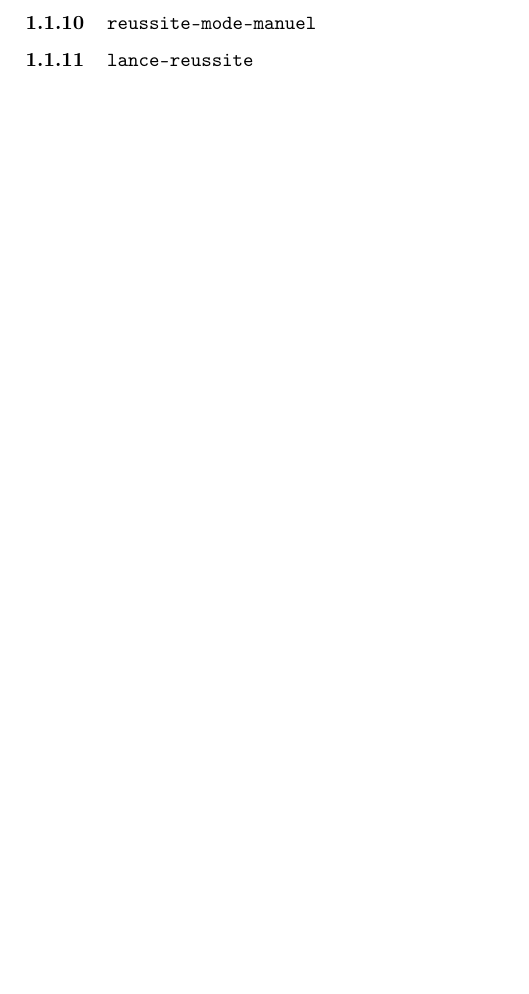
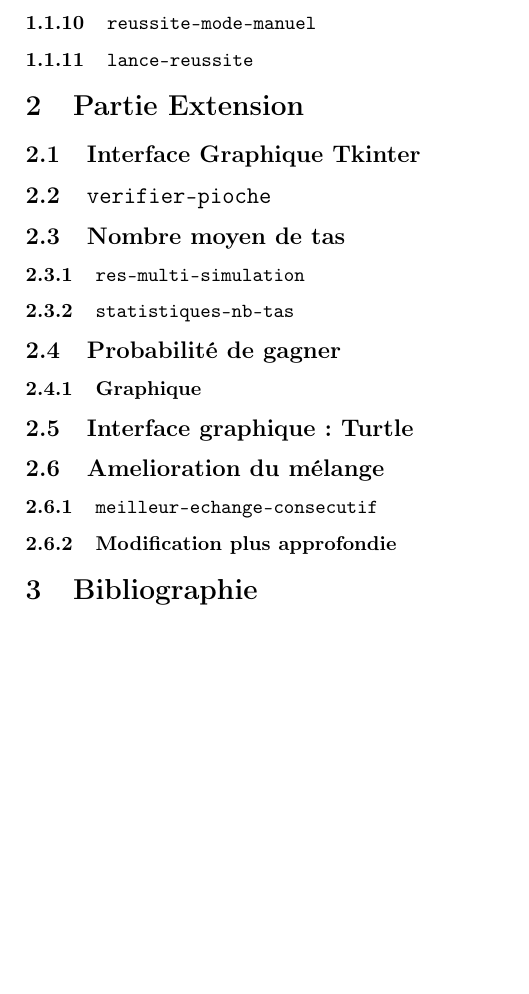
Before and after one commit to LucasBattaglia/projet-informatique, a LaTeX document (rapport.tex): part of page 2 of 2, cut so that both start at the same text, the shorter picture padded with empty space. Compiled offline with pdfLaTeX.

Commit message:
restructuration du rapport

```diff
--- a/rapport.tex
+++ b/rapport.tex
@@ -35,4 +34,22 @@
         \subsubsection{\ttfamily reussite-mode-manuel}
         \subsubsection{\ttfamily lance-reussite}
 
+
+\section{Partie Extension}
+
+    \subsection{Interface Graphique Tkinter}
+    \subsection{\ttfamily verifier-pioche}
+    \subsection{Nombre moyen de tas}
+        \subsubsection{\ttfamily res-multi-simulation}
+        \subsubsection{\ttfamily statistiques-nb-tas}
+    \subsection{Probabilité de gagner}
+        \subsubsection{Graphique}
+    \subsection{Interface graphique : Turtle}
+    \subsection{Amelioration du mélange}
+        \subsubsection{\ttfamily meilleur-echange-consecutif}
+        \subsubsection{Modification plus approfondie}
+
+
+\section{Bibliographie}
+
 \end{document}
```
Also changed, not shown: rapport.tex (1 more changed lines).
